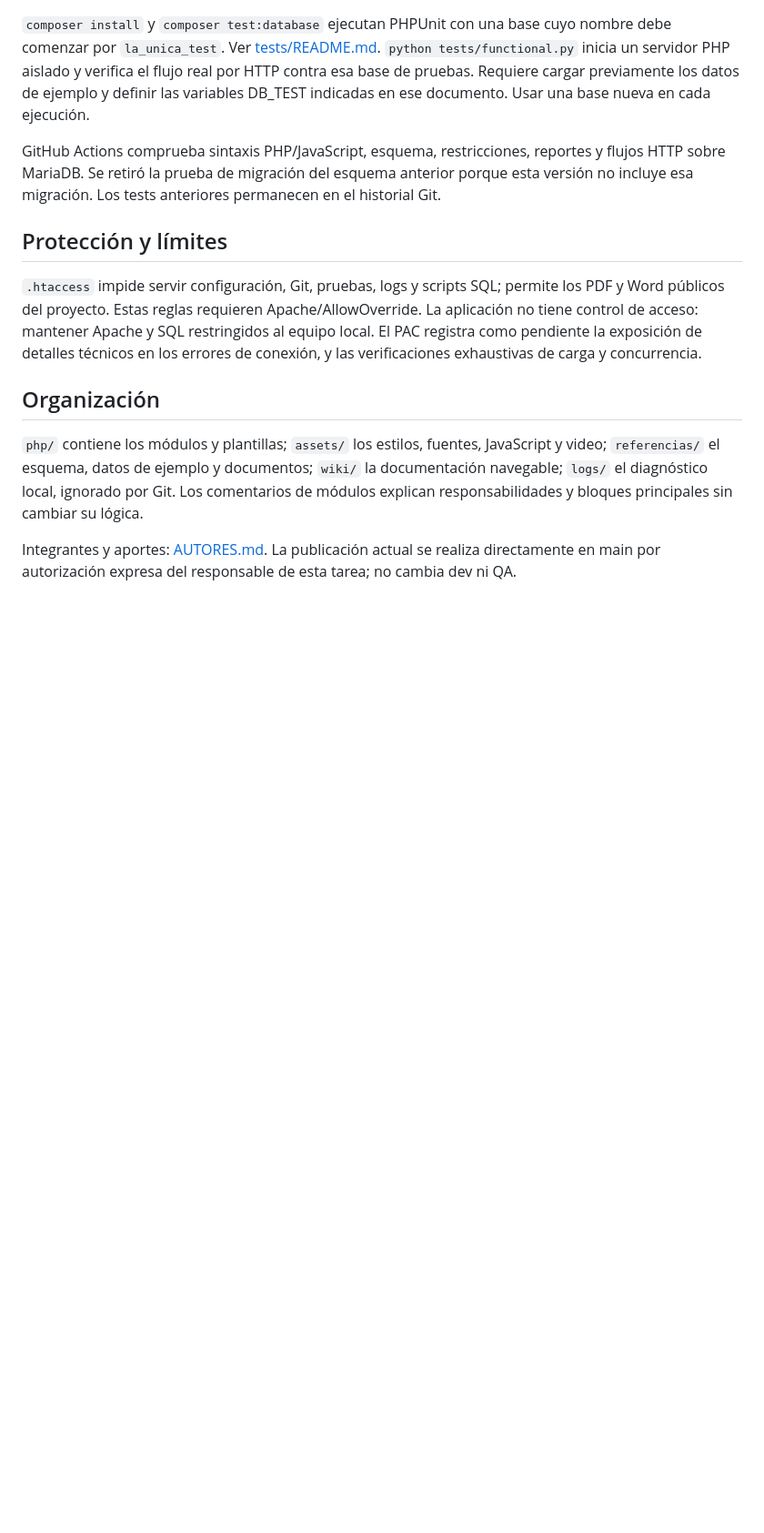
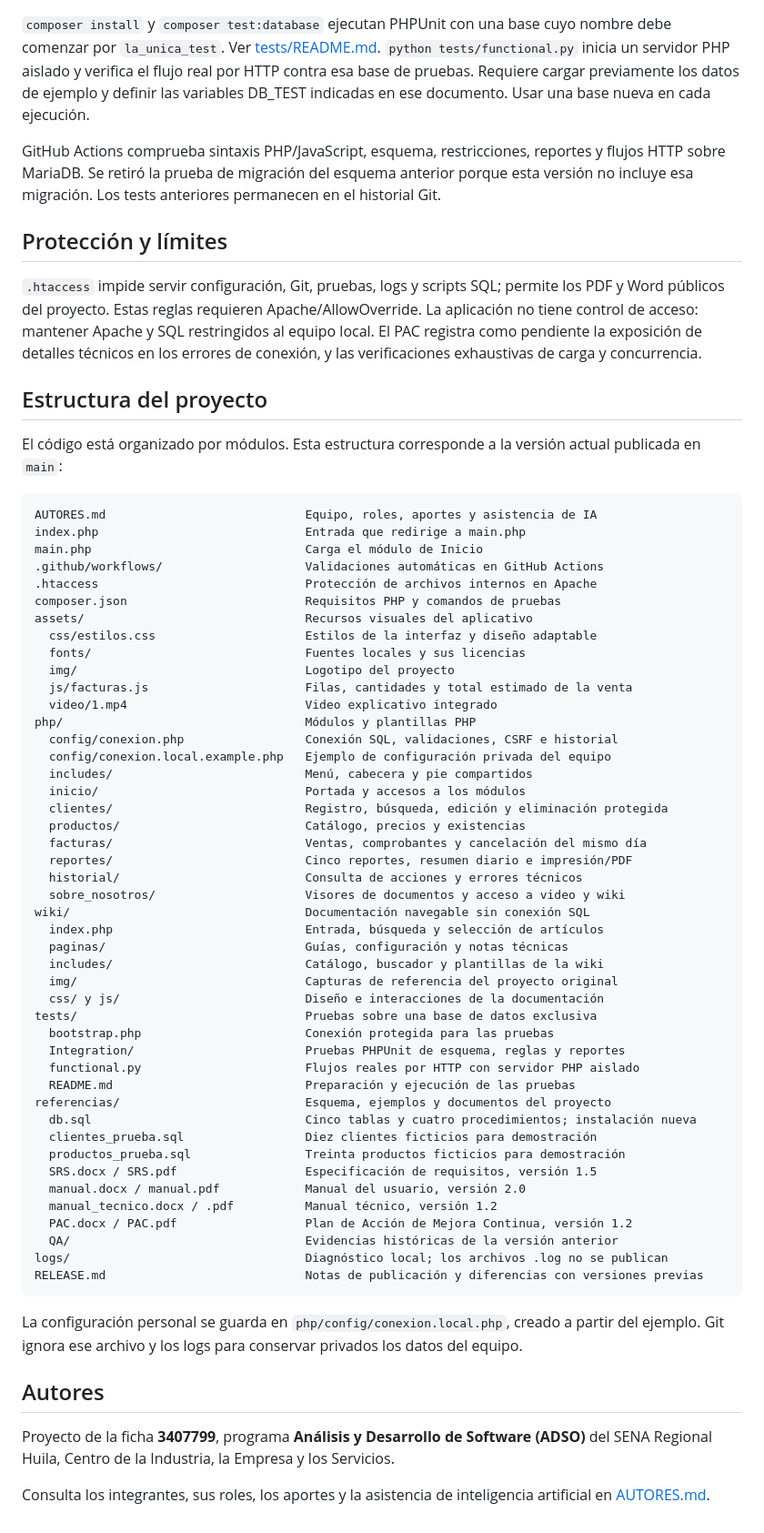
Before and after one commit to TheCarlosS5/la-unica, a Markdown page: README.md, the part around the change. Shown at 91% size. GitHub-like rendering; blank space fills up the shorter version.

Commit message:
docs: detallar estructura del proyecto y autores en README

````diff
--- a/README.md
+++ b/README.md
@@ -56,8 +56,62 @@ GitHub Actions comprueba sintaxis PHP/JavaScript, esquema, restricciones, report
 
 `.htaccess` impide servir configuración, Git, pruebas, logs y scripts SQL; permite los PDF y Word públicos del proyecto. Estas reglas requieren Apache/AllowOverride. La aplicación no tiene control de acceso: mantener Apache y SQL restringidos al equipo local. El PAC registra como pendiente la exposición de detalles técnicos en los errores de conexión, y las verificaciones exhaustivas de carga y concurrencia.
 
-## Organización
+## Estructura del proyecto
 
-`php/` contiene los módulos y plantillas; `assets/` los estilos, fuentes, JavaScript y video; `referencias/` el esquema, datos de ejemplo y documentos; `wiki/` la documentación navegable; `logs/` el diagnóstico local, ignorado por Git. Los comentarios de módulos explican responsabilidades y bloques principales sin cambiar su lógica.
+El código está organizado por módulos. Esta estructura corresponde a la versión actual publicada en `main`:
 
-Integrantes y aportes: [AUTORES.md](AUTORES.md). La publicación actual se realiza directamente en main por autorización expresa del responsable de esta tarea; no cambia dev ni QA.
+```text
+AUTORES.md                            Equipo, roles, aportes y asistencia de IA
+index.php                             Entrada que redirige a main.php
+main.php                              Carga el módulo de Inicio
+.github/workflows/                    Validaciones automáticas en GitHub Actions
+.htaccess                             Protección de archivos internos en Apache
+composer.json                         Requisitos PHP y comandos de pruebas
+assets/                               Recursos visuales del aplicativo
+  css/estilos.css                     Estilos de la interfaz y diseño adaptable
+  fonts/                              Fuentes locales y sus licencias
+  img/                                Logotipo del proyecto
+  js/facturas.js                      Filas, cantidades y total estimado de la venta
+  video/1.mp4                         Video explicativo integrado
+php/                                  Módulos y plantillas PHP
+  config/conexion.php                 Conexión SQL, validaciones, CSRF e historial
+  config/conexion.local.example.php   Ejemplo de configuración privada del equipo
+  includes/                           Menú, cabecera y pie compartidos
+  inicio/                             Portada y accesos a los módulos
+  clientes/                           Registro, búsqueda, edición y eliminación protegida
+  productos/                          Catálogo, precios y existencias
+  facturas/                           Ventas, comprobantes y cancelación del mismo día
+  reportes/                           Cinco reportes, resumen diario e impresión/PDF
+  historial/                          Consulta de acciones y errores técnicos
+  sobre_nosotros/                     Visores de documentos y acceso a video y wiki
+wiki/                                 Documentación navegable sin conexión SQL
+  index.php                           Entrada, búsqueda y selección de artículos
+  paginas/                            Guías, configuración y notas técnicas
+  includes/                           Catálogo, buscador y plantillas de la wiki
+  img/                                Capturas de referencia del proyecto original
+  css/ y js/                          Diseño e interacciones de la documentación
+tests/                                Pruebas sobre una base de datos exclusiva
+  bootstrap.php                       Conexión protegida para las pruebas
+  Integration/                        Pruebas PHPUnit de esquema, reglas y reportes
+  functional.py                       Flujos reales por HTTP con servidor PHP aislado
+  README.md                           Preparación y ejecución de las pruebas
+referencias/                          Esquema, ejemplos y documentos del proyecto
+  db.sql                              Cinco tablas y cuatro procedimientos; instalación nueva
+  clientes_prueba.sql                 Diez clientes ficticios para demostración
+  productos_prueba.sql                Treinta productos ficticios para demostración
+  SRS.docx / SRS.pdf                  Especificación de requisitos, versión 1.5
+  manual.docx / manual.pdf            Manual del usuario, versión 2.0
+  manual_tecnico.docx / .pdf          Manual técnico, versión 1.2
+  PAC.docx / PAC.pdf                  Plan de Acción de Mejora Continua, versión 1.2
+  QA/                                 Evidencias históricas de la versión anterior
+logs/                                 Diagnóstico local; los archivos .log no se publican
+RELEASE.md                            Notas de publicación y diferencias con versiones previas
+```
+
+La configuración personal se guarda en `php/config/conexion.local.php`, creado a partir del ejemplo. Git ignora ese archivo y los logs para conservar privados los datos del equipo.
+
+## Autores
+
+Proyecto de la ficha **3407799**, programa **Análisis y Desarrollo de Software (ADSO)** del SENA Regional Huila, Centro de la Industria, la Empresa y los Servicios.
+
+Consulta los integrantes, sus roles, los aportes y la asistencia de inteligencia artificial en [AUTORES.md](AUTORES.md).
````
